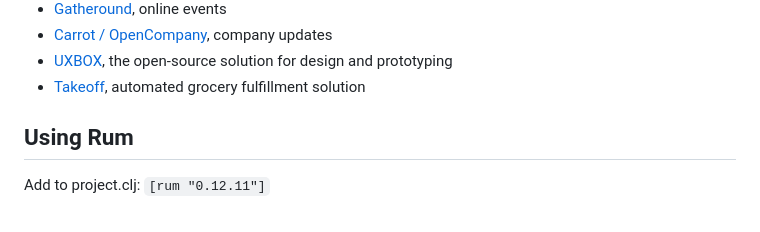
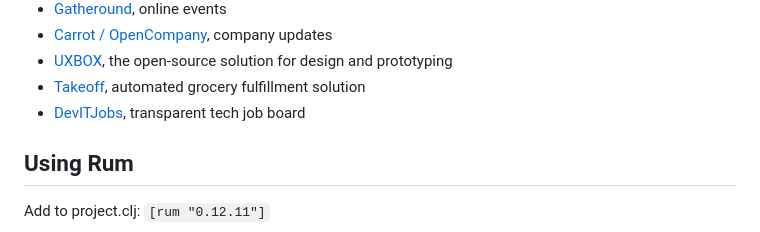
Before and after one commit to tonsky/rum, a Markdown page: README.md, the part around the change. Drawn GitHub-style.

Commit message:
Add DevITJobs - as user

```diff
--- a/README.md
+++ b/README.md
@@ -80,6 +80,7 @@ Rum:
 - [Carrot / OpenCompany](https://github.com/open-company/open-company-web), company updates
 - [UXBOX](https://uxbox.io/), the open-source solution for design and prototyping
 - [Takeoff](https://www.takeoff.com), automated grocery fulfillment solution
+- [DevITJobs](https://devitjobs.com), transparent tech job board
 
 ## Using Rum
 
```
